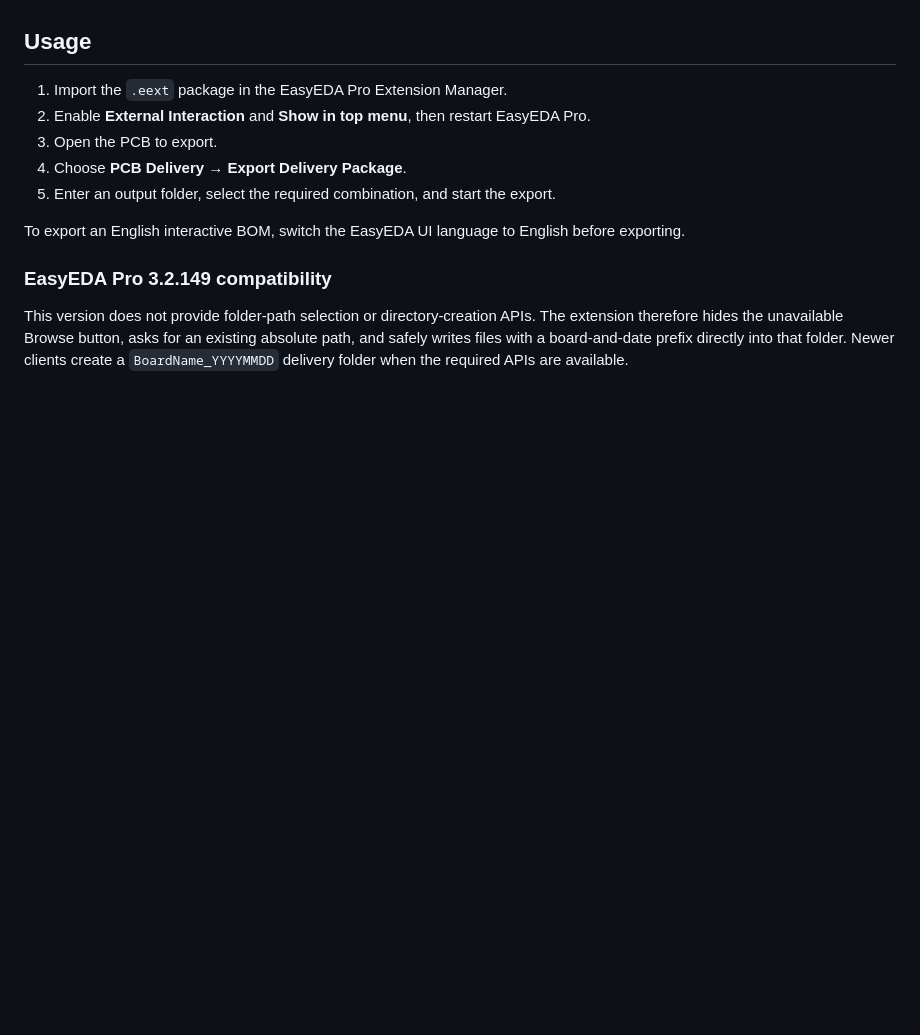
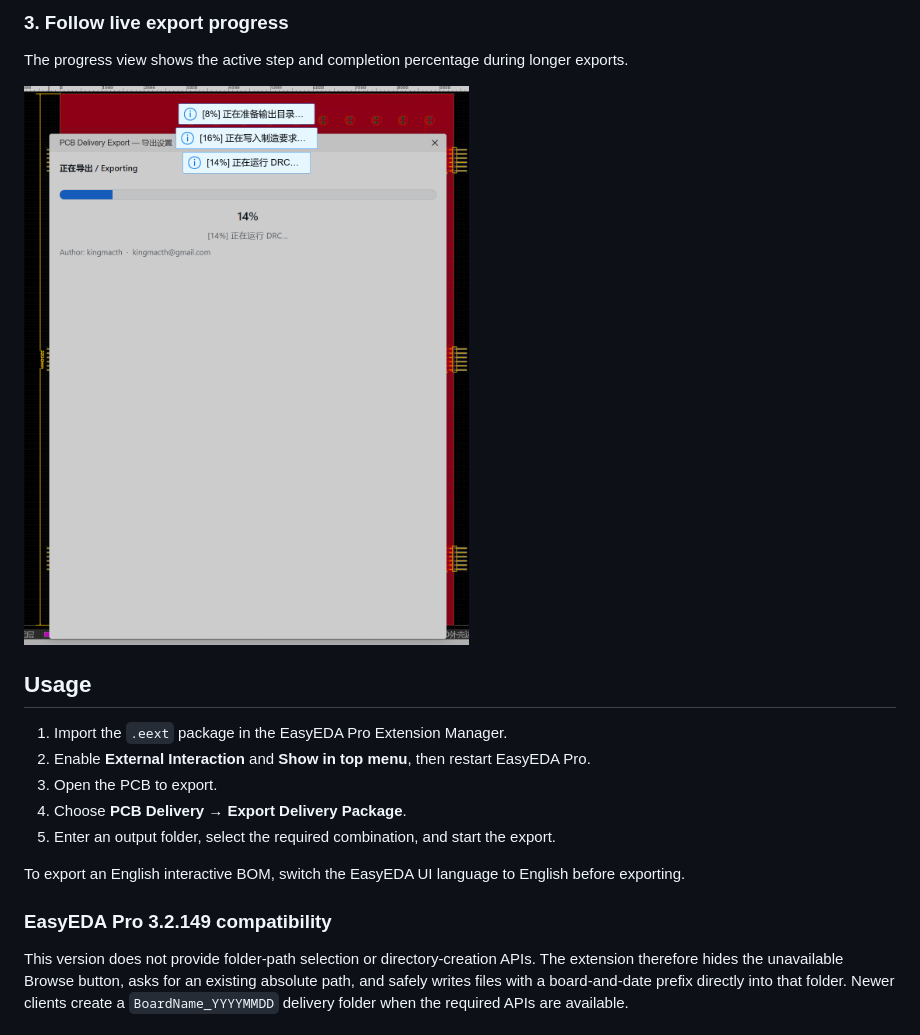
Before and after one commit to kingmacth/PCB-Delivery-Export, a Markdown page: README.en.md, the part around one of its changes. Rendered like a GitHub page; pictures changed too: images/demo-progress.png (added); blank space fills up the shorter version.

```diff
--- a/README.en.md
+++ b/README.en.md
@@ -27,3 +42,8 @@ Both files are also embedded in the Gerber ZIP, and the same information is reco
+### 3. Follow live export progress
+
+The progress view shows the active step and completion percentage during longer exports.
+
+![PCB Delivery Export live progress](./images/demo-progress.png)
 
 ## Usage
 
```
Also changed, not shown: other parts of README.en.md (+15 -0 lines), CHANGELOG.md (+8 -0 lines), README.md (+20 -0 lines), images/demo-menu.png (added), images/demo-settings.png (added), 3 other files.
